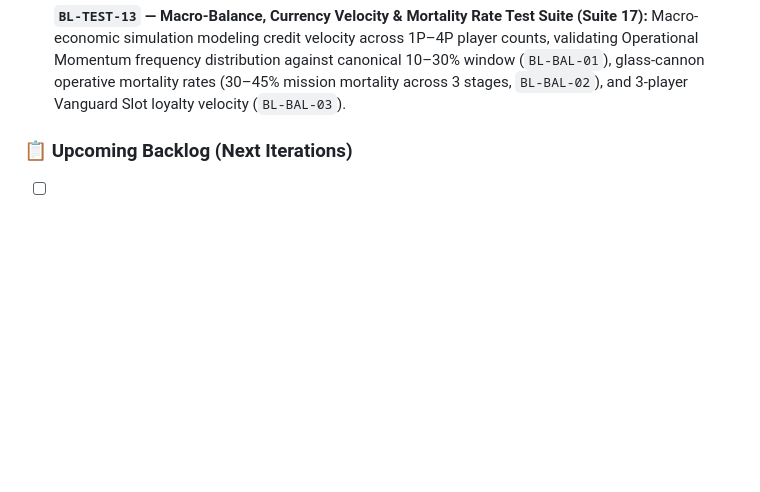
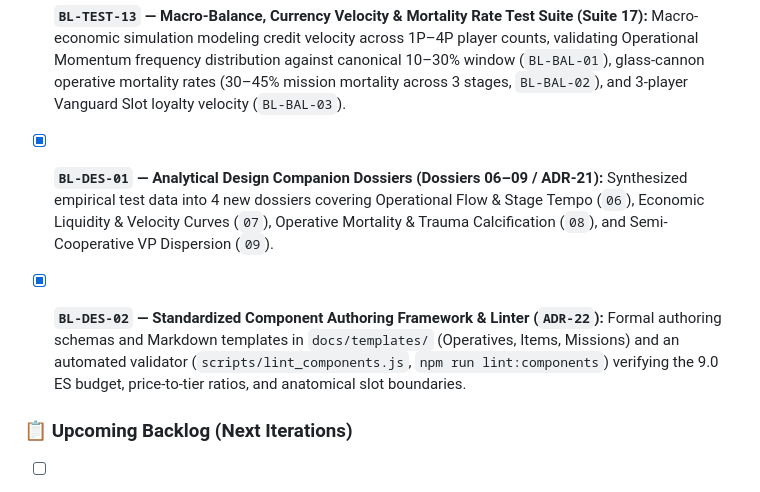
Before and after one commit to InbarRose/away-team-game, a Markdown page: BACKLOG.md, the part around the change. Rendered like a GitHub page; blank space fills up the shorter version.

```diff
--- a/BACKLOG.md
+++ b/BACKLOG.md
@@ -135,6 +135,8 @@ ightarrow 5$), and Momentum refunds.
 - [x] **`BL-TEST-11` — Client Storage, Telemetry & Navigation Safety Test Suite (Suite 15):** LocalStorage state hydration, corrupted JSON degradation, save file export/import schema validation, in-game navigation isolation, and restart modal protection.
 - [x] **`BL-TEST-12` — Deep Chaos Fuzzing & Invariant Stress Test Suite (Suite 16):** Automated execution of 100 complete campaign cycles with stochastic player actions, strictly validating 6 core invariants (non-negative vaults, operative HP/dice bounds, 4-man squad consistency, market replenishment, casualty triage handling) with 0 deadlocks and bounded execution.
 - [x] **`BL-TEST-13` — Macro-Balance, Currency Velocity & Mortality Rate Test Suite (Suite 17):** Macro-economic simulation modeling credit velocity across 1P–4P player counts, validating Operational Momentum frequency distribution against canonical 10–30% window (`BL-BAL-01`), glass-cannon operative mortality rates (30–45% mission mortality across 3 stages, `BL-BAL-02`), and 3-player Vanguard Slot loyalty velocity (`BL-BAL-03`).
+- [x] **`BL-DES-01` — Analytical Design Companion Dossiers (Dossiers 06–09 / ADR-21):** Synthesized empirical test data into 4 new dossiers covering Operational Flow & Stage Tempo (`06`), Economic Liquidity & Velocity Curves (`07`), Operative Mortality & Trauma Calcification (`08`), and Semi-Cooperative VP Dispersion (`09`).
+- [x] **`BL-DES-02` — Standardized Component Authoring Framework & Linter (`ADR-22`):** Formal authoring schemas and Markdown templates in `docs/templates/` (Operatives, Items, Missions) and an automated validator (`scripts/lint_components.js`, `npm run lint:components`) verifying the 9.0 ES budget, price-to-tier ratios, and anatomical slot boundaries.
 
 ### 📋 Upcoming Backlog (Next Iterations)
 - [ ] **`BL-VTT-03` — Interactive Political Deck & Secret Objective Dealer in VTT:** Deal 2 hidden Secret Objectives (keep 1) and draw 3 Open Agendas into active play inside the VTT state, with automatic `[VP]` scoring triggers when conditions are met.
```
Also changed, not shown: PROJECT_STATUS.md (+25 -0 lines).
